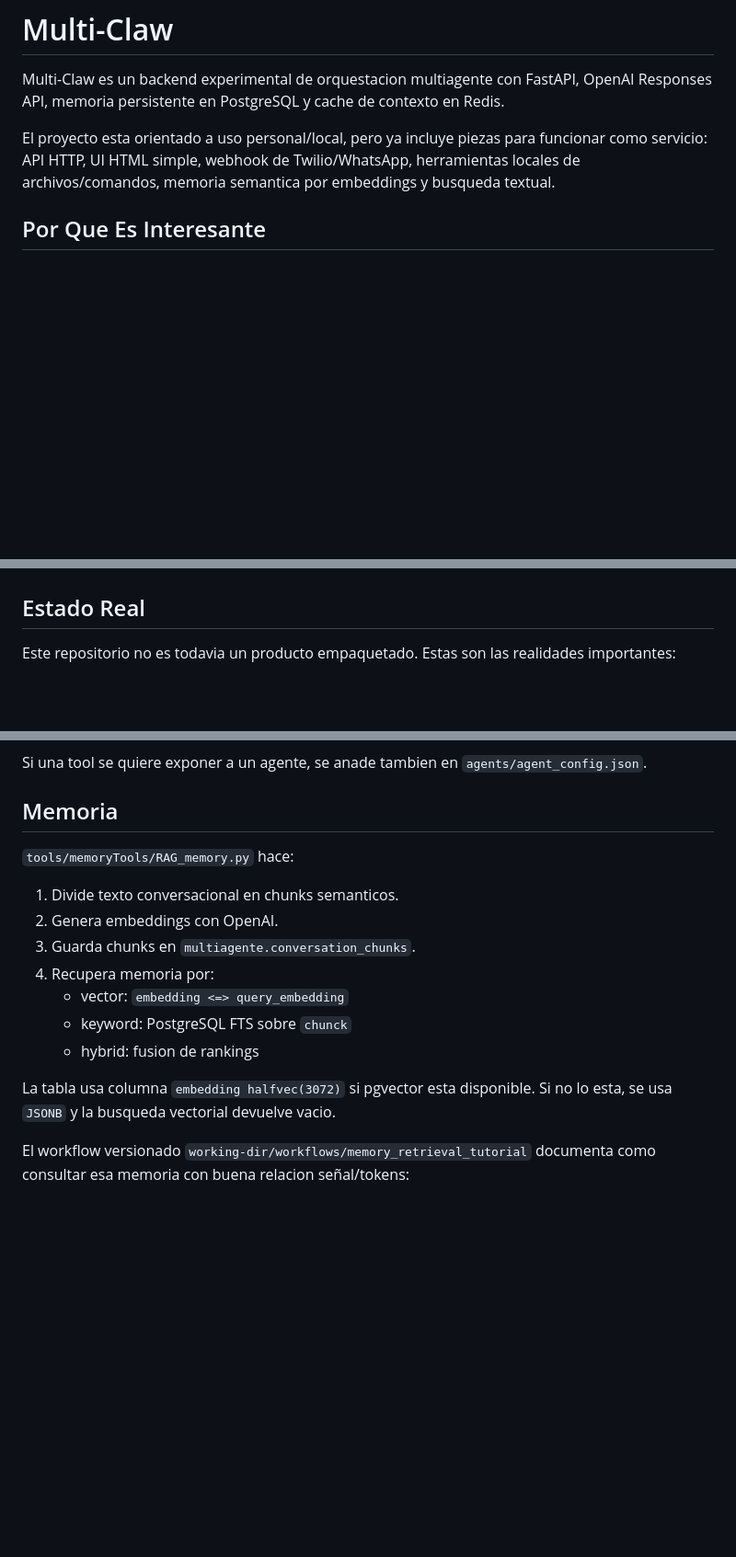
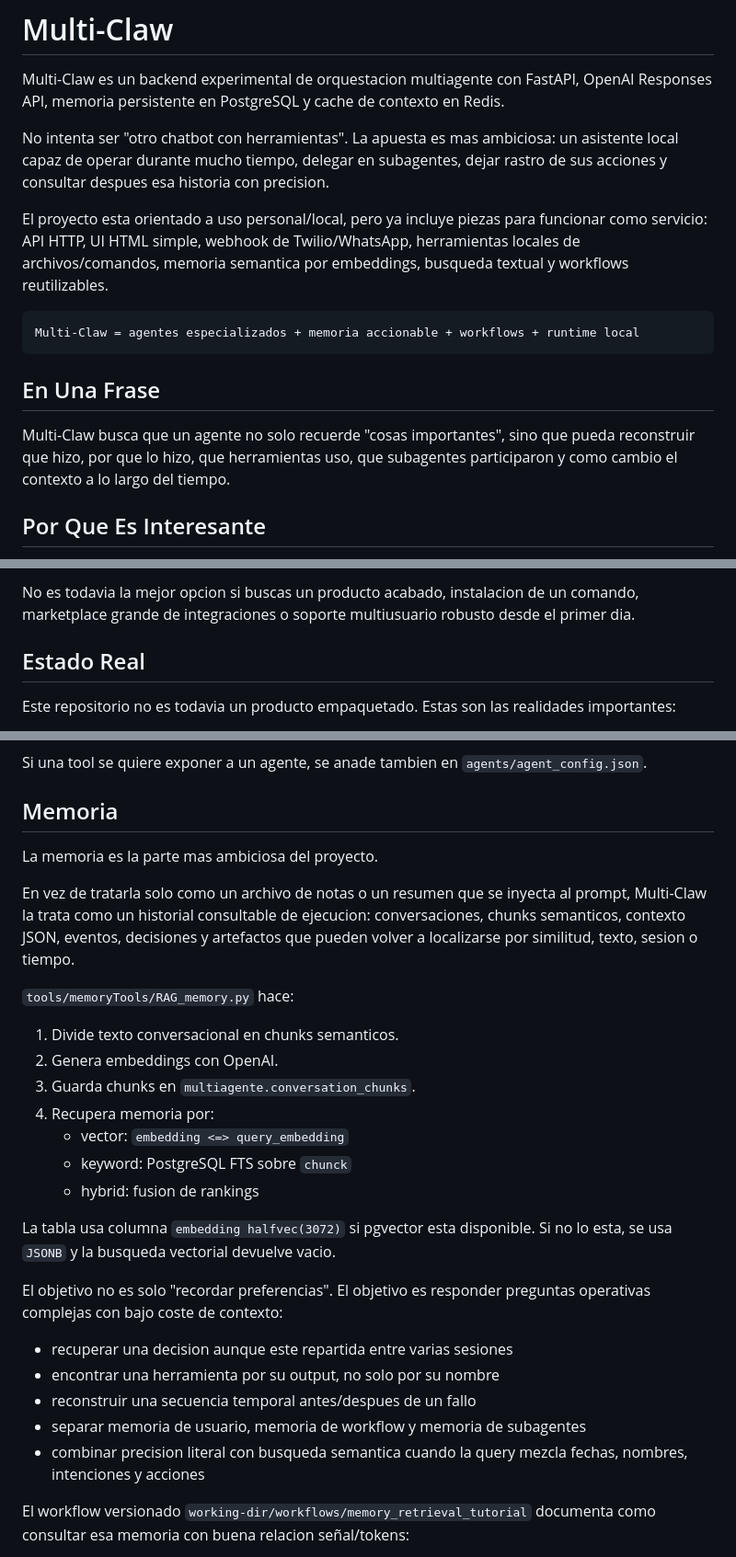
Before and after one commit to ale-espa-pro/multi-claw, a Markdown page: README.md, 3 parts joined by grey strips. Shown at 92% size. GitHub-like rendering; blank space fills up the shorter version.

Commit message:
added memory workflow and readme changes

````diff
--- a/README.md
+++ b/README.md
@@ -2,7 +2,17 @@
 
 Multi-Claw es un backend experimental de orquestacion multiagente con FastAPI, OpenAI Responses API, memoria persistente en PostgreSQL y cache de contexto en Redis.
 
-El proyecto esta orientado a uso personal/local, pero ya incluye piezas para funcionar como servicio: API HTTP, UI HTML simple, webhook de Twilio/WhatsApp, herramientas locales de archivos/comandos, memoria semantica por embeddings y busqueda textual.
+No intenta ser "otro chatbot con herramientas". La apuesta es mas ambiciosa: un asistente local capaz de operar durante mucho tiempo, delegar en subagentes, dejar rastro de sus acciones y consultar despues esa historia con precision.
+
+El proyecto esta orientado a uso personal/local, pero ya incluye piezas para funcionar como servicio: API HTTP, UI HTML simple, webhook de Twilio/WhatsApp, herramientas locales de archivos/comandos, memoria semantica por embeddings, busqueda textual y workflows reutilizables.
+
+```text
+Multi-Claw = agentes especializados + memoria accionable + workflows + runtime local
+```
+
+## En Una Frase
+
+Multi-Claw busca que un agente no solo recuerde "cosas importantes", sino que pueda reconstruir que hizo, por que lo hizo, que herramientas uso, que subagentes participaron y como cambio el contexto a lo largo del tiempo.
 
 ## Por Que Es Interesante
 
@@ -23,3 +79,4 @@ En pruebas internas de uso real, el enfoque de memoria ha dado un recall muy alt
+No es todavia la mejor opcion si buscas un producto acabado, instalacion de un comando, marketplace grande de integraciones o soporte multiusuario robusto desde el primer dia.
 
 ## Estado Real
 
@@ -305,6 +362,10 @@ Si una tool se quiere exponer a un agente, se anade tambien en `agents/agent_con
 
 ## Memoria
 
+La memoria es la parte mas ambiciosa del proyecto.
+
+En vez de tratarla solo como un archivo de notas o un resumen que se inyecta al prompt, Multi-Claw la trata como un historial consultable de ejecucion: conversaciones, chunks semanticos, contexto JSON, eventos, decisiones y artefactos que pueden volver a localizarse por similitud, texto, sesion o tiempo.
+
 `tools/memoryTools/RAG_memory.py` hace:
 
 1. Divide texto conversacional en chunks semanticos.
@@ -316,6 +377,14 @@ Si una tool se quiere exponer a un agente, se anade tambien en `agents/agent_con
    - hybrid: fusion de rankings
 
 La tabla usa columna `embedding halfvec(3072)` si pgvector esta disponible. Si no lo esta, se usa `JSONB` y la busqueda vectorial devuelve vacio.
+
+El objetivo no es solo "recordar preferencias". El objetivo es responder preguntas operativas complejas con bajo coste de contexto:
+
+- recuperar una decision aunque este repartida entre varias sesiones
+- encontrar una herramienta por su output, no solo por su nombre
+- reconstruir una secuencia temporal antes/despues de un fallo
+- separar memoria de usuario, memoria de workflow y memoria de subagentes
+- combinar precision literal con busqueda semantica cuando la query mezcla fechas, nombres, intenciones y acciones
 
 El workflow versionado `working-dir/workflows/memory_retrieval_tutorial` documenta como consultar esa memoria con buena relacion señal/tokens:
 
````
Also changed, not shown: other parts of README.md (+46 -0 lines).
